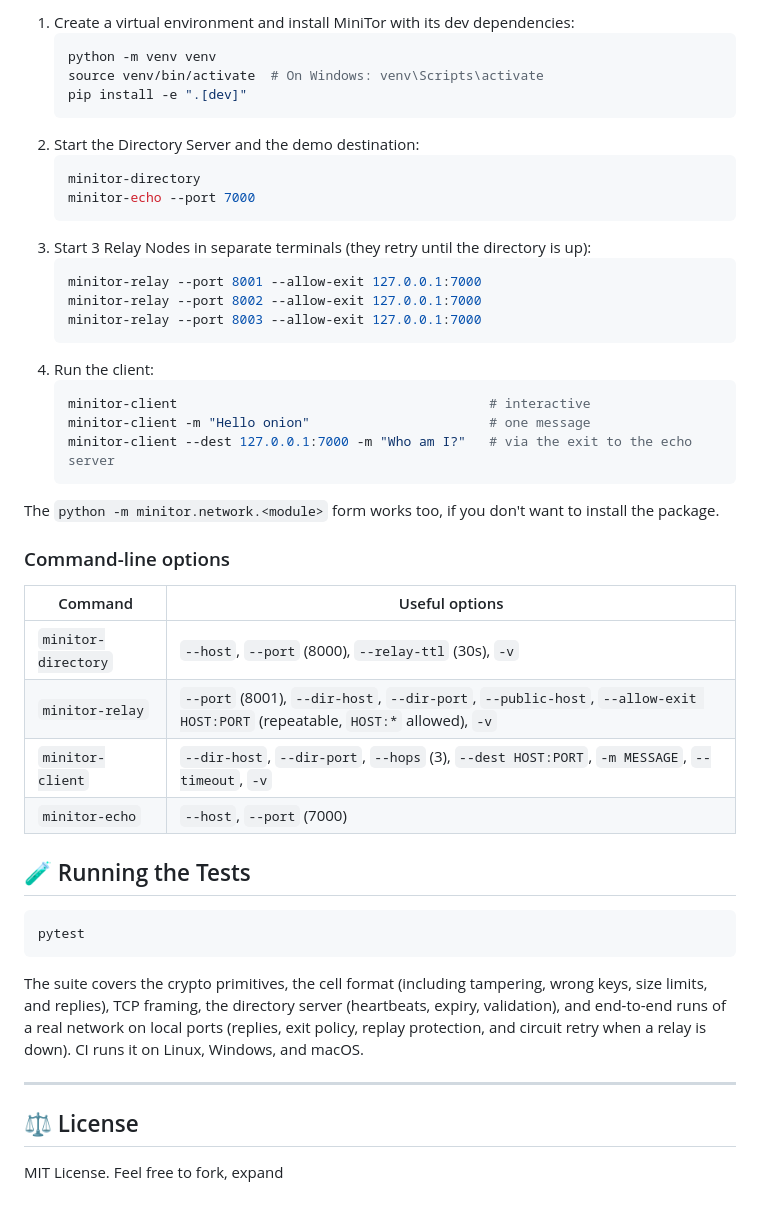
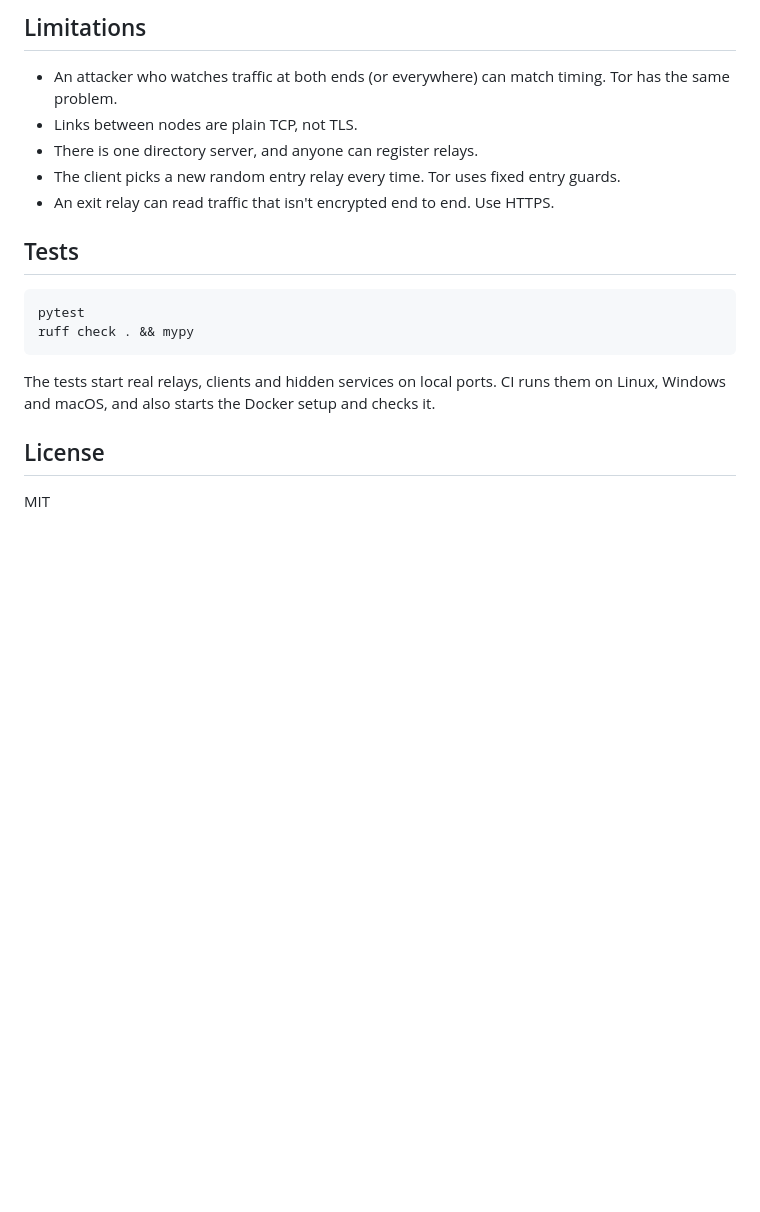
Before and after one commit to nati2126/MiniTor, a Markdown page: README.md, the part around one of its changes. Drawn GitHub-style; blank space fills up the shorter version.

````diff
--- a/README.md
+++ b/README.md
@@ -147,48 +74,21 @@ Docker Compose starts a Directory Server, 3 Relay Nodes, and the Echo Server.
 
-1. Create a virtual environment and install MiniTor with its dev dependencies:
-   ```bash
-   python -m venv venv
-   source venv/bin/activate  # On Windows: venv\Scripts\activate
-   pip install -e ".[dev]"
-   ```
-2. Start the Directory Server and the demo destination:
-   ```bash
-   minitor-directory
-   minitor-echo --port 7000
-   ```
-3. Start 3 Relay Nodes in separate terminals (they retry until the directory is up):
-   ```bash
-   minitor-relay --port 8001 --allow-exit 127.0.0.1:7000
-   minitor-relay --port 8002 --allow-exit 127.0.0.1:7000
-   minitor-relay --port 8003 --allow-exit 127.0.0.1:7000
-   ```
-4. Run the client:
-   ```bash
-   minitor-client                                        # interactive
-   minitor-client -m "Hello onion"                       # one message
-   minitor-client --dest 127.0.0.1:7000 -m "Who am I?"   # via the exit to the echo server
-   ```
+## Limitations
 
-The `python -m minitor.network.<module>` form works too, if you don't want to install the package.
+- An attacker who watches traffic at both ends (or everywhere) can match timing. Tor has the same problem.
+- Links between nodes are plain TCP, not TLS.
+- There is one directory server, and anyone can register relays.
+- The client picks a new random entry relay every time. Tor uses fixed entry guards.
+- An exit relay can read traffic that isn't encrypted end to end. Use HTTPS.
 
-### Command-line options
-
-| Command | Useful options |
-|---|---|
-| `minitor-directory` | `--host`, `--port` (8000), `--relay-ttl` (30s), `-v` |
-| `minitor-relay` | `--port` (8001), `--dir-host`, `--dir-port`, `--public-host`, `--allow-exit HOST:PORT` (repeatable, `HOST:*` allowed), `-v` |
-| `minitor-client` | `--dir-host`, `--dir-port`, `--hops` (3), `--dest HOST:PORT`, `-m MESSAGE`, `--timeout`, `-v` |
-| `minitor-echo` | `--host`, `--port` (7000) |
-
-## 🧪 Running the Tests
+## Tests
 
 ```bash
 pytest
+ruff check . && mypy
 ```
 
-The suite covers the crypto primitives, the cell format (including tampering, wrong keys, size limits, and replies), TCP framing, the directory server (heartbeats, expiry, validation), and end-to-end runs of a real network on local ports (replies, exit policy, replay protection, and circuit retry when a relay is down). CI runs it on Linux, Windows, and macOS.
+The tests start real relays, clients and hidden services on local ports. CI runs them on Linux, Windows and macOS, and also starts the Docker setup and checks it.
 
----
+## License
 
-## ⚖️ License
-MIT License. Feel free to fork, expand
+MIT
````
Also changed, not shown: other parts of README.md (+48 -121 lines), docs/visualization.jpg (added).
